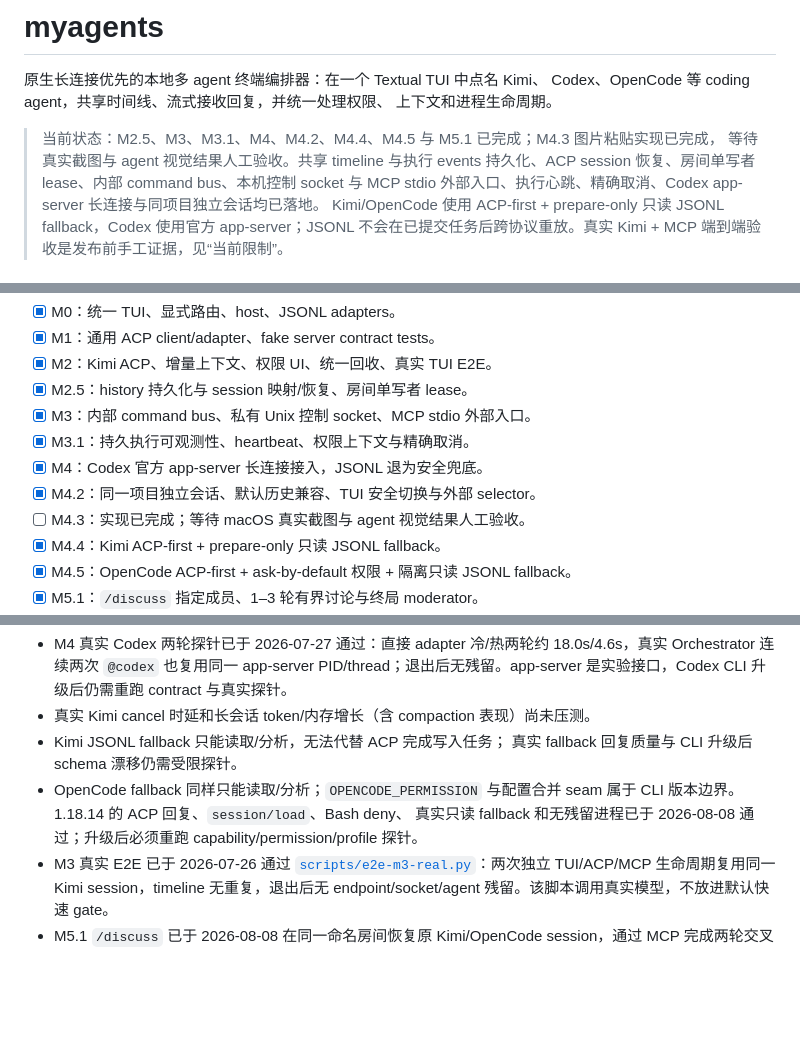
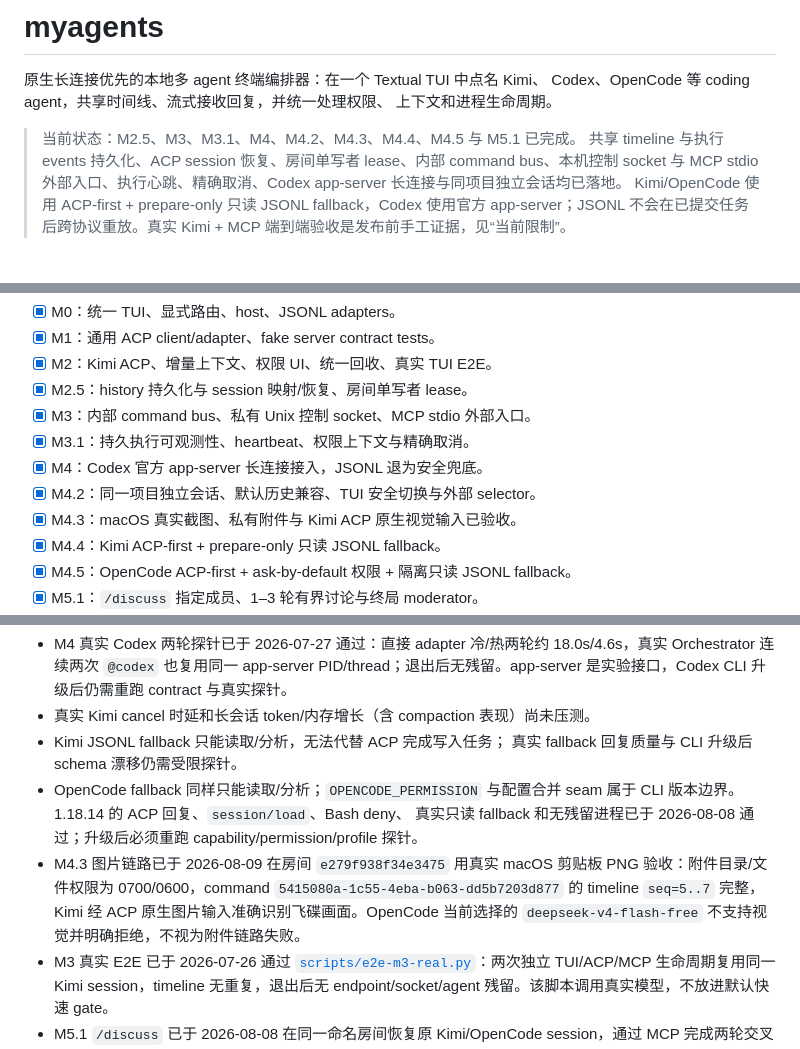
Before and after one commit to Bryant-Yang/myagents, a Markdown page: README.md, 3 parts joined by grey strips. Drawn GitHub-style; blank space fills up the shorter version.

```diff
--- a/README.md
+++ b/README.md
@@ -4,8 +4,8 @@
 Codex、OpenCode 等 coding agent，共享时间线、流式接收回复，并统一处理权限、
 上下文和进程生命周期。
 
-> 当前状态：M2.5、M3、M3.1、M4、M4.2、M4.4、M4.5 与 M5.1 已完成；M4.3 图片粘贴实现已完成，
-> 等待真实截图与 agent 视觉结果人工验收。共享 timeline 与执行 events 持久化、ACP session
+> 当前状态：M2.5、M3、M3.1、M4、M4.2、M4.3、M4.4、M4.5 与 M5.1 已完成。
+> 共享 timeline 与执行 events 持久化、ACP session
 > 恢复、房间单写者 lease、内部 command bus、本机控制 socket 与 MCP
 > stdio 外部入口、执行心跳、精确取消、Codex app-server 长连接与同项目独立会话均已落地。
 > Kimi/OpenCode 使用 ACP-first + prepare-only 只读 JSONL fallback，Codex 使用官方
@@ -429,7 +429,7 @@ myagents/
 - [x] M3.1：持久执行可观测性、heartbeat、权限上下文与精确取消。
 - [x] M4：Codex 官方 app-server 长连接接入，JSONL 退为安全兜底。
 - [x] M4.2：同一项目独立会话、默认历史兼容、TUI 安全切换与外部 selector。
-- [ ] M4.3：实现已完成；等待 macOS 真实截图与 agent 视觉结果人工验收。
+- [x] M4.3：macOS 真实截图、私有附件与 Kimi ACP 原生视觉输入已验收。
 - [x] M4.4：Kimi ACP-first + prepare-only 只读 JSONL fallback。
 - [x] M4.5：OpenCode ACP-first + ask-by-default 权限 + 隔离只读 JSONL fallback。
 - [x] M5.1：`/discuss` 指定成员、1–3 轮有界讨论与终局 moderator。
@@ -449,6 +449,11 @@ myagents/
   seam 属于 CLI 版本边界。1.18.14 的 ACP 回复、`session/load`、Bash deny、
   真实只读 fallback 和无残留进程已于 2026-08-08 通过；升级后必须重跑
   capability/permission/profile 探针。
+- M4.3 图片链路已于 2026-08-09 在房间 `e279f938f34e3475` 用真实 macOS
+  剪贴板 PNG 验收：附件目录/文件权限为 0700/0600，command
+  `5415080a-1c55-4eba-b063-dd5b7203d877` 的 timeline `seq=5..7` 完整，
+  Kimi 经 ACP 原生图片输入准确识别飞碟画面。OpenCode 当前选择的
+  `deepseek-v4-flash-free` 不支持视觉并明确拒绝，不视为附件链路失败。
 - M3 真实 E2E 已于 2026-07-26 通过
   [`scripts/e2e-m3-real.py`](scripts/e2e-m3-real.py)：两次独立
   TUI/ACP/MCP 生命周期复用同一 Kimi session，timeline 无重复，退出后无
```
Also changed, not shown: docs/SPEC.md (+9 -3 lines).
